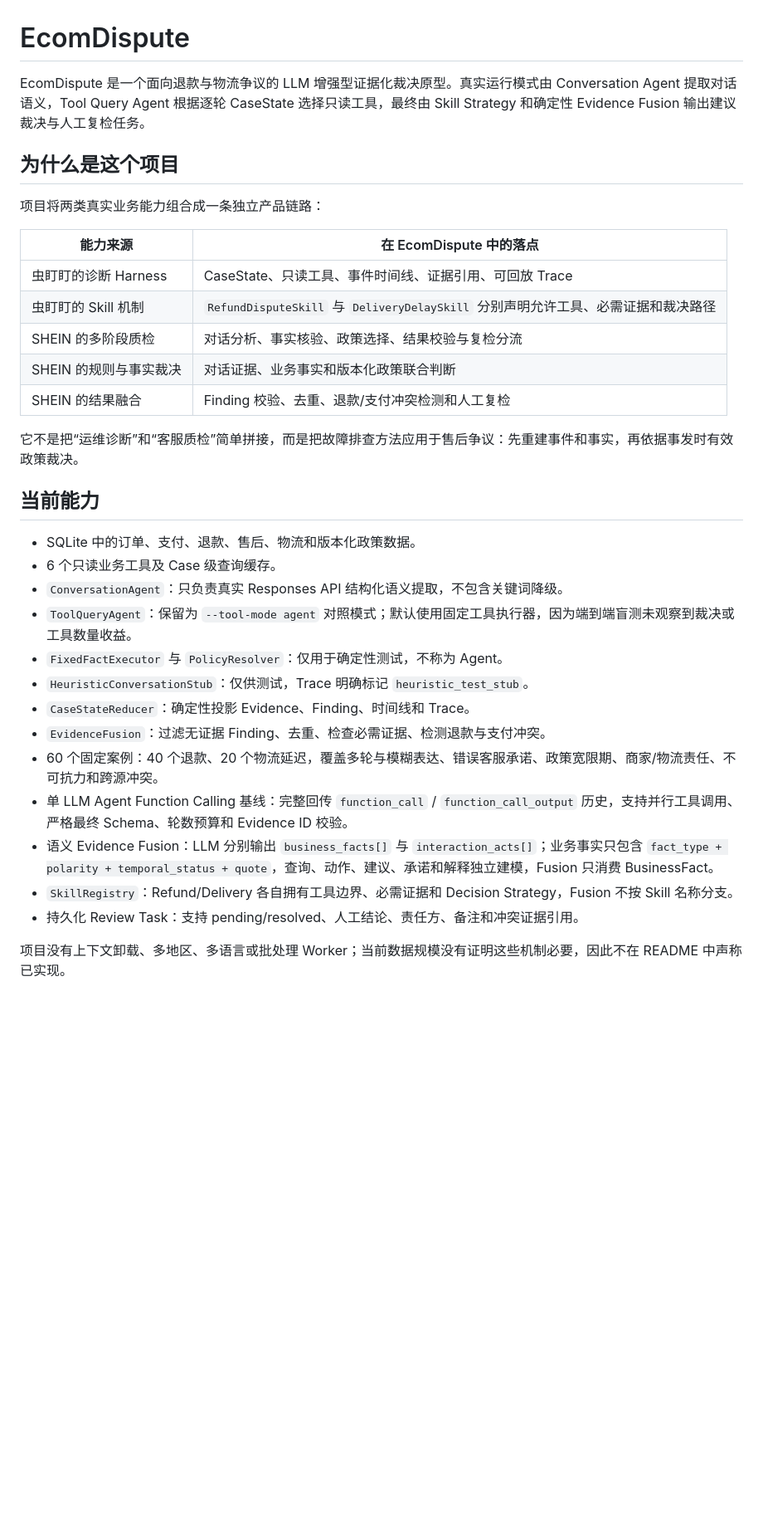
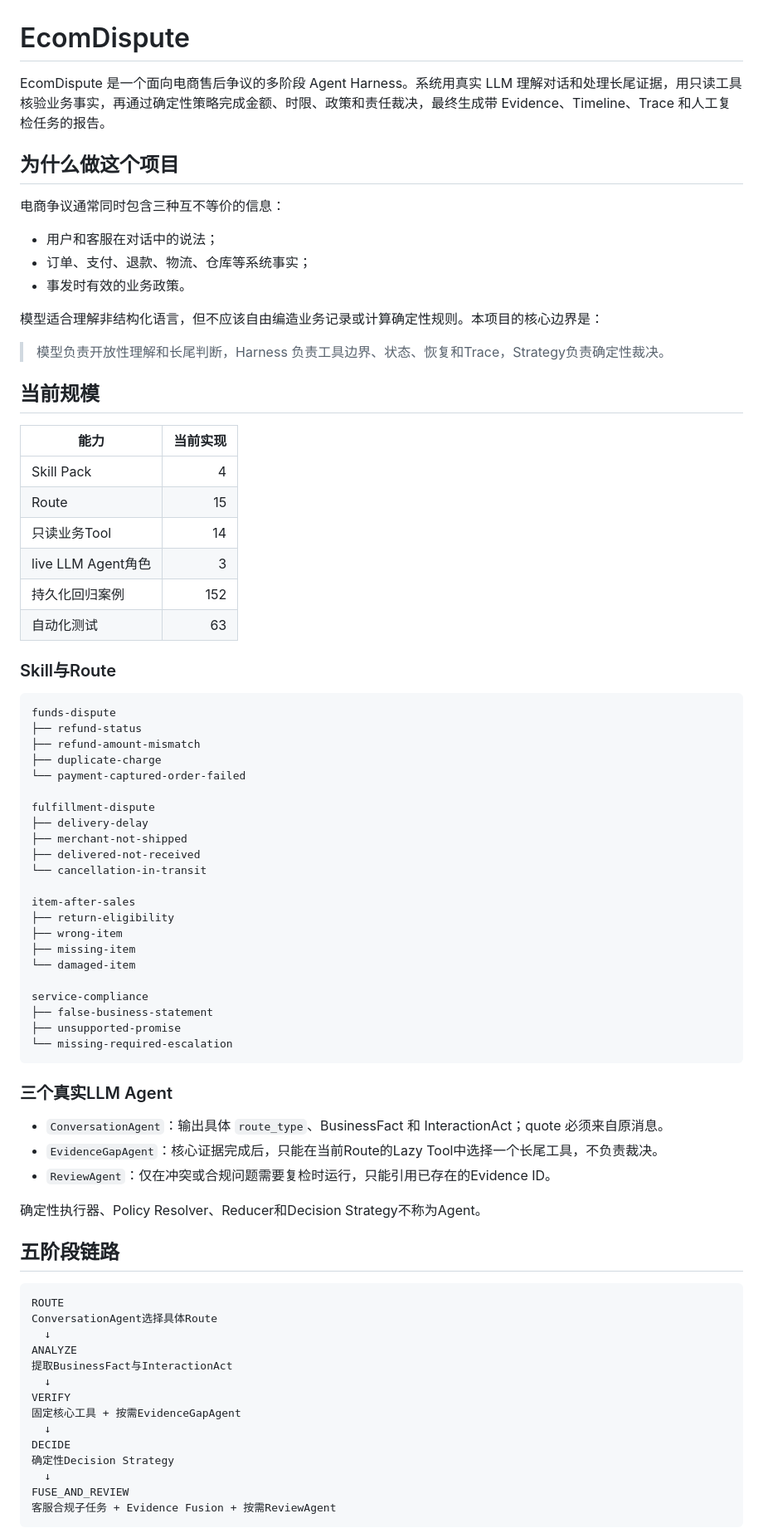
Before and after one commit to goskiwi/ecom-dispute, a Markdown page: README.md, the part around one of its changes. Shown at 83% size. GitHub-like rendering; blank space fills up the shorter version.

````diff
--- a/README.md
+++ b/README.md
@@ -1,35 +1,81 @@
 # EcomDispute
 
-EcomDispute 是一个面向退款与物流争议的 LLM 增强型证据化裁决原型。真实运行模式由 Conversation Agent 提取对话语义，Tool Query Agent 根据逐轮 CaseState 选择只读工具，最终由 Skill Strategy 和确定性 Evidence Fusion 输出建议裁决与人工复检任务。
+EcomDispute 是一个面向电商售后争议的多阶段 Agent Harness。系统用真实 LLM 理解对话和处理长尾证据，用只读工具核验业务事实，再通过确定性策略完成金额、时限、政策和责任裁决，最终生成带 Evidence、Timeline、Trace 和人工复检任务的报告。
 
-## 为什么是这个项目
+## 为什么做这个项目
 
-项目将两类真实业务能力组合成一条独立产品链路：
+电商争议通常同时包含三种互不等价的信息：
 
-| 能力来源 | 在 EcomDispute 中的落点 |
-|---|---|
-| 虫盯盯的诊断 Harness | CaseState、只读工具、事件时间线、证据引用、可回放 Trace |
-| 虫盯盯的 Skill 机制 | `RefundDisputeSkill` 与 `DeliveryDelaySkill` 分别声明允许工具、必需证据和裁决路径 |
-| SHEIN 的多阶段质检 | 对话分析、事实核验、政策选择、结果校验与复检分流 |
-| SHEIN 的规则与事实裁决 | 对话证据、业务事实和版本化政策联合判断 |
-| SHEIN 的结果融合 | Finding 校验、去重、退款/支付冲突检测和人工复检 |
+- 用户和客服在对话中的说法；
+- 订单、支付、退款、物流、仓库等系统事实；
+- 事发时有效的业务政策。
 
-它不是把“运维诊断”和“客服质检”简单拼接，而是把故障排查方法应用于售后争议：先重建事件和事实，再依据事发时有效政策裁决。
+模型适合理解非结构化语言，但不应该自由编造业务记录或计算确定性规则。本项目的核心边界是：
 
-## 当前能力
+> 模型负责开放性理解和长尾判断，Harness 负责工具边界、状态、恢复和Trace，Strategy负责确定性裁决。
 
-- SQLite 中的订单、支付、退款、售后、物流和版本化政策数据。
-- 6 个只读业务工具及 Case 级查询缓存。
-- `ConversationAgent`：只负责真实 Responses API 结构化语义提取，不包含关键词降级。
-- `ToolQueryAgent`：保留为 `--tool-mode agent` 对照模式；默认使用固定工具执行器，因为端到端盲测未观察到裁决或工具数量收益。
-- `FixedFactExecutor` 与 `PolicyResolver`：仅用于确定性测试，不称为 Agent。
-- `HeuristicConversationStub`：仅供测试，Trace 明确标记 `heuristic_test_stub`。
-- `CaseStateReducer`：确定性投影 Evidence、Finding、时间线和 Trace。
-- `EvidenceFusion`：过滤无证据 Finding、去重、检查必需证据、检测退款与支付冲突。
-- 60 个固定案例：40 个退款、20 个物流延迟，覆盖多轮与模糊表达、错误客服承诺、政策宽限期、商家/物流责任、不可抗力和跨源冲突。
-- 单 LLM Agent Function Calling 基线：完整回传 `function_call` / `function_call_output` 历史，支持并行工具调用、严格最终 Schema、轮数预算和 Evidence ID 校验。
-- 语义 Evidence Fusion：LLM 分别输出 `business_facts[]` 与 `interaction_acts[]`；业务事实只包含 `fact_type + polarity + temporal_status + quote`，查询、动作、建议、承诺和解释独立建模，Fusion 只消费 BusinessFact。
-- `SkillRegistry`：Refund/Delivery 各自拥有工具边界、必需证据和 Decision Strategy，Fusion 不按 Skill 名称分支。
-- 持久化 Review Task：支持 pending/resolved、人工结论、责任方、备注和冲突证据引用。
+## 当前规模
 
-项目没有上下文卸载、多地区、多语言或批处理 Worker；当前数据规模没有证明这些机制必要，因此不在 README 中声称已实现。
+| 能力 | 当前实现 |
+|---|---:|
+| Skill Pack | 4 |
+| Route | 15 |
+| 只读业务Tool | 14 |
+| live LLM Agent角色 | 3 |
+| 持久化回归案例 | 152 |
+| 自动化测试 | 63 |
+
+### Skill与Route
+
+```text
+funds-dispute
+├── refund-status
+├── refund-amount-mismatch
+├── duplicate-charge
+└── payment-captured-order-failed
+
+fulfillment-dispute
+├── delivery-delay
+├── merchant-not-shipped
+├── delivered-not-received
+└── cancellation-in-transit
+
+item-after-sales
+├── return-eligibility
+├── wrong-item
+├── missing-item
+└── damaged-item
+
+service-compliance
+├── false-business-statement
+├── unsupported-promise
+└── missing-required-escalation
+```
+
+### 三个真实LLM Agent
+
+- `ConversationAgent`：输出具体 `route_type`、BusinessFact 和 InteractionAct；quote 必须来自原消息。
+- `EvidenceGapAgent`：核心证据完成后，只能在当前Route的Lazy Tool中选择一个长尾工具，不负责裁决。
+- `ReviewAgent`：仅在冲突或合规问题需要复检时运行，只能引用已存在的Evidence ID。
+
+确定性执行器、Policy Resolver、Reducer和Decision Strategy不称为Agent。
+
+## 五阶段链路
+
+```text
+ROUTE
+ConversationAgent选择具体Route
+  ↓
+ANALYZE
+提取BusinessFact与InteractionAct
+  ↓
+VERIFY
+固定核心工具 + 按需EvidenceGapAgent
+  ↓
+DECIDE
+确定性Decision Strategy
+  ↓
+FUSE_AND_REVIEW
+客服合规子任务 + Evidence Fusion + 按需ReviewAgent
+```
+
````
Also changed, not shown: other parts of README.md (+92 -37 lines), EcomDispute项目计划.md (+2 -0 lines), docs/resume_and_interview.md (+50 -31 lines).
